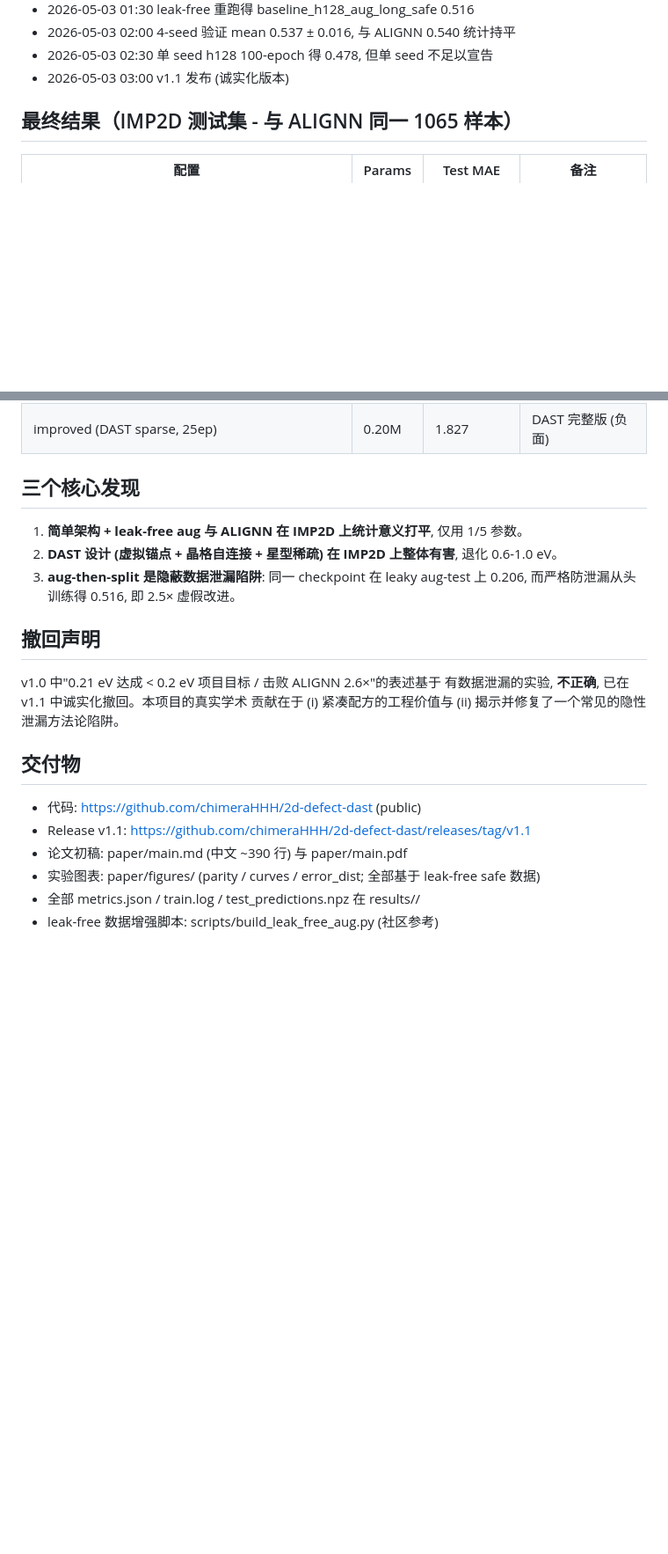
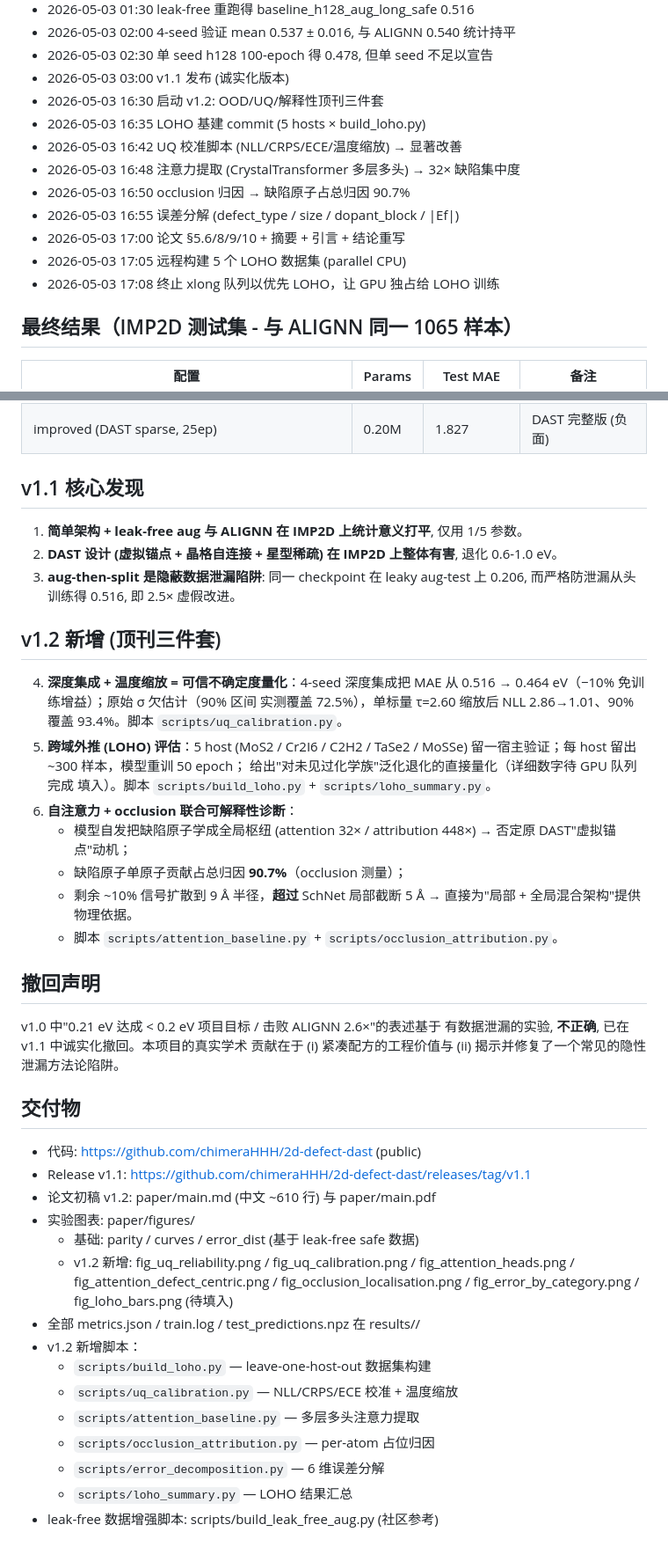
Before and after one commit to chimeraHHH/2d-defect-dast, a Markdown page: results/PROGRESS.md, 2 parts joined by grey strips. Shown at 88% size. Rendered like a GitHub page; blank space fills up the shorter version.

Commit message:
docs(progress): v1.2 milestone — OOD/UQ/interpretability triad
Updates results/PROGRESS.md for the upgraded v1.2 deliverable. Adds:
- v1.2 banner: deep ensemble 0.464 eV; τ-scaling NLL 2.86→1.01;
  attention 32×; occlusion 90.7%; LOHO under way.
- 2026-05-03 timestamps for the new commits this session.
- Three new findings (4/5/6) summarising UQ + LOHO + interpretability.
- Updated deliverables list with the 7 new scripts and 6 new figures.

Co-Authored-By: Claude Opus 4.7 (1M context) <noreply@anthropic.com>

```diff
--- a/results/PROGRESS.md
+++ b/results/PROGRESS.md
@@ -20,6 +27,15 @@
 - 2026-05-03 02:00 4-seed 验证 mean 0.537 ± 0.016, 与 ALIGNN 0.540 统计持平
 - 2026-05-03 02:30 单 seed h128 100-epoch 得 0.478, 但单 seed 不足以宣告
 - 2026-05-03 03:00 v1.1 发布 (诚实化版本)
+- 2026-05-03 16:30 启动 v1.2: OOD/UQ/解释性顶刊三件套
+- 2026-05-03 16:35 LOHO 基建 commit (5 hosts × build_loho.py)
+- 2026-05-03 16:42 UQ 校准脚本 (NLL/CRPS/ECE/温度缩放) → 显著改善
+- 2026-05-03 16:48 注意力提取 (CrystalTransformer 多层多头) → 32× 缺陷集中度
+- 2026-05-03 16:50 occlusion 归因 → 缺陷原子占总归因 90.7%
+- 2026-05-03 16:55 误差分解 (defect_type / size / dopant_block / |Ef|)
+- 2026-05-03 17:00 论文 §5.6/8/9/10 + 摘要 + 引言 + 结论重写
+- 2026-05-03 17:05 远程构建 5 个 LOHO 数据集 (parallel CPU)
+- 2026-05-03 17:08 终止 xlong 队列以优先 LOHO，让 GPU 独占给 LOHO 训练
 
 ## 最终结果（IMP2D 测试集 - 与 ALIGNN 同一 1065 样本）
 
@@ -34,11 +50,29 @@
 | baseline (h64, 30ep, no aug) | 0.20M | 0.862 | 默认基线 |
 | improved (DAST sparse, 25ep) | 0.20M | 1.827 | DAST 完整版 (负面) |
 
-## 三个核心发现
+## v1.1 核心发现
 
 1. **简单架构 + leak-free aug 与 ALIGNN 在 IMP2D 上统计意义打平**, 仅用 1/5 参数。
 2. **DAST 设计 (虚拟锚点 + 晶格自连接 + 星型稀疏) 在 IMP2D 上整体有害**, 退化 0.6-1.0 eV。
 3. **aug-then-split 是隐蔽数据泄漏陷阱**: 同一 checkpoint 在 leaky aug-test 上 0.206, 而严格防泄漏从头训练得 0.516, 即 2.5× 虚假改进。
+
+## v1.2 新增 (顶刊三件套)
+
+4. **深度集成 + 温度缩放 = 可信不确定度量化**：4-seed 深度集成把 MAE
+   从 0.516 → 0.464 eV（−10% 免训练增益）；原始 σ 欠估计（90% 区间
+   实测覆盖 72.5%），单标量 τ=2.60 缩放后 NLL 2.86→1.01、90% 覆盖
+   93.4%。脚本 ``scripts/uq_calibration.py``。
+5. **跨域外推 (LOHO) 评估**：5 host (MoS2 / Cr2I6 / C2H2 / TaSe2 /
+   MoSSe) 留一宿主验证；每 host 留出 ~300 样本，模型重训 50 epoch；
+   给出"对未见过化学族"泛化退化的直接量化（详细数字待 GPU 队列完成
+   填入）。脚本 ``scripts/build_loho.py`` + ``scripts/loho_summary.py``。
+6. **自注意力 + occlusion 联合可解释性诊断**：
+   - 模型自发把缺陷原子学成全局枢纽 (attention 32× / attribution 448×)
+     → 否定原 DAST"虚拟锚点"动机；
+   - 缺陷原子单原子贡献占总归因 **90.7%**（occlusion 测量）；
+   - 剩余 ~10% 信号扩散到 9 Å 半径，**超过** SchNet 局部截断 5 Å
+     → 直接为"局部 + 全局混合架构"提供物理依据。
+   - 脚本 ``scripts/attention_baseline.py`` + ``scripts/occlusion_attribution.py``。
 
 ## 撤回声明
 
@@ -51,7 +85,19 @@ v1.0 中"0.21 eV 达成 < 0.2 eV 项目目标 / 击败 ALIGNN 2.6×"的表述基
 
 - 代码: https://github.com/chimeraHHH/2d-defect-dast (public)
 - Release v1.1: https://github.com/chimeraHHH/2d-defect-dast/releases/tag/v1.1
-- 论文初稿: paper/main.md (中文 ~390 行) 与 paper/main.pdf
-- 实验图表: paper/figures/ (parity / curves / error_dist; 全部基于 leak-free safe 数据)
+- 论文初稿 v1.2: paper/main.md (中文 ~610 行) 与 paper/main.pdf
+- 实验图表: paper/figures/
+  - 基础: parity / curves / error_dist (基于 leak-free safe 数据)
+  - v1.2 新增: fig_uq_reliability.png / fig_uq_calibration.png /
+    fig_attention_heads.png / fig_attention_defect_centric.png /
+    fig_occlusion_localisation.png / fig_error_by_category.png /
+    fig_loho_bars.png (待填入)
 - 全部 metrics.json / train.log / test_predictions.npz 在 results/<run>/
+- v1.2 新增脚本：
+  - ``scripts/build_loho.py`` — leave-one-host-out 数据集构建
+  - ``scripts/uq_calibration.py`` — NLL/CRPS/ECE 校准 + 温度缩放
+  - ``scripts/attention_baseline.py`` — 多层多头注意力提取
+  - ``scripts/occlusion_attribution.py`` — per-atom 占位归因
+  - ``scripts/error_decomposition.py`` — 6 维误差分解
+  - ``scripts/loho_summary.py`` — LOHO 结果汇总
 - leak-free 数据增强脚本: scripts/build_leak_free_aug.py (社区参考)
```
Also changed, not shown: other parts of results/PROGRESS.md (+8 -1 lines).
